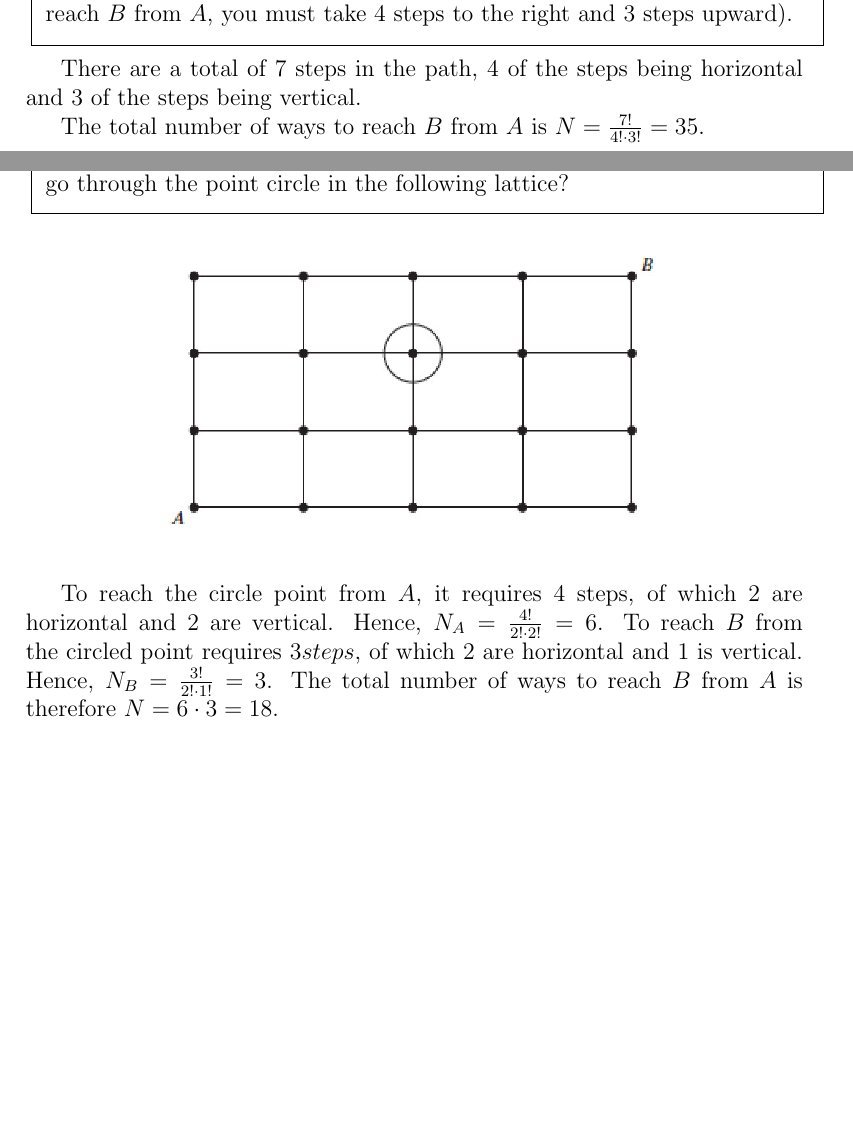
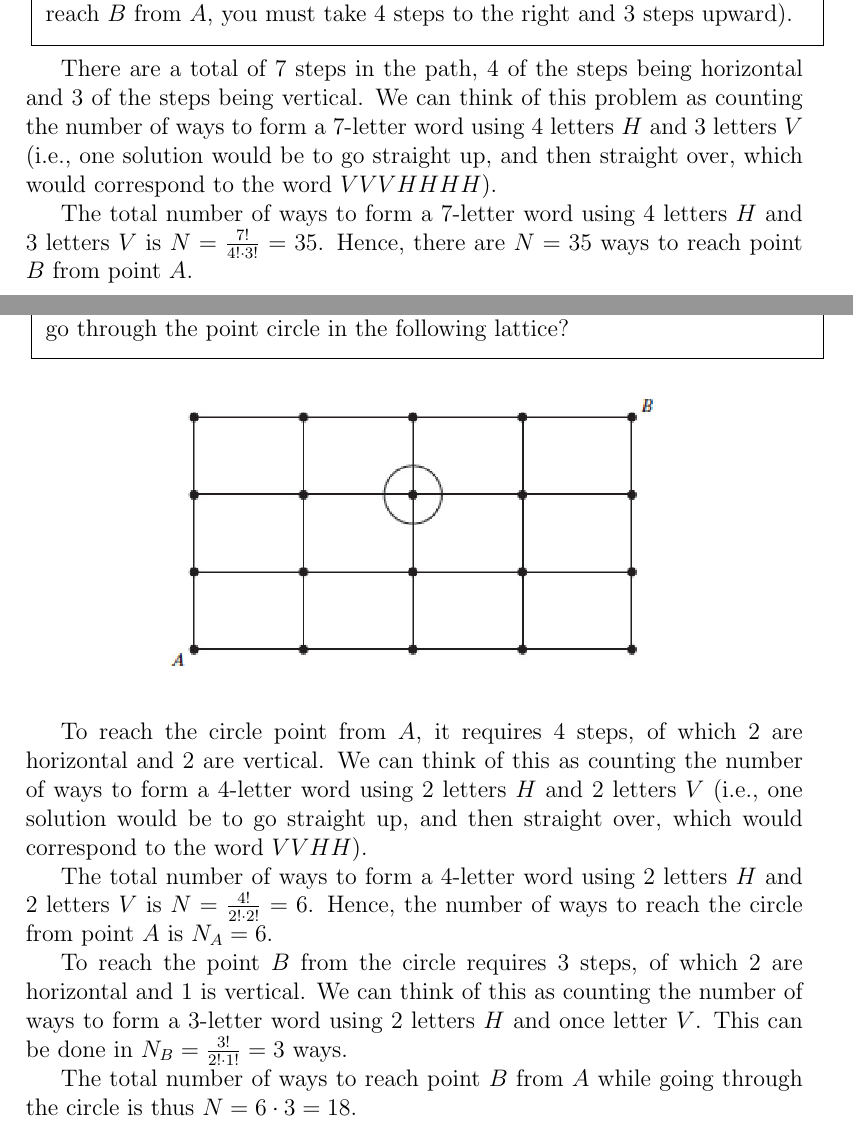
Before and after one commit to m0ng00se/Probability-Ross, a LaTeX problem sheet (Chapter01/Ross1.1.exercises.tex): two parts of pages 7 and 8 of 16, joined at a grey line, cut so that both start at the same text, the shorter picture padded with empty space. Compiled offline with pdfLaTeX.

Commit message:
Modifying solutions for P21, P22, P32 for Chapter 1, Combinatorics

```diff
--- a/Chapter01/Ross1.1.exercises.tex
+++ b/Chapter01/Ross1.1.exercises.tex
@@ -468,9 +468,9 @@ For part (b), there are $N_1 = \binom{6}{3} = 20$ ways to select the friends suc
 \includegraphics[width=90mm]{RossFigure001.jpg}
 \end{figure}
 
-There are a total of 7 steps in the path, 4 of the steps being horizontal and 3 of the steps being vertical.
+There are a total of 7 steps in the path, 4 of the steps being horizontal and 3 of the steps being vertical. We can think of this problem as counting the number of ways to form a 7-letter word using 4 letters $H$ and 3 letters $V$ (i.e., one solution would be to go straight up, and then straight over, which would correspond to the word $VVVHHHH$).
 
-The total number of ways to reach $B$ from $A$ is $N = \frac{7!}{4! \cdot 3!} = 35$.
+The total number of ways to form a 7-letter word using 4 letters $H$ and 3 letters $V$ is $N = \frac{7!}{4! \cdot 3!} = 35$. Hence, there are $N = 35$ ways to reach point $B$ from point $A$.
 
 \pagebreak
 \vspace{4mm}
@@ -489,7 +489,13 @@ The total number of ways to reach $B$ from $A$ is $N = \frac{7!}{4! \cdot 3!} =
 \includegraphics[width=90mm]{RossFigure002.jpg}
 \end{figure}
 
-To reach the circle point from $A$, it requires 4 steps, of which 2 are horizontal and 2 are vertical. Hence, $N_A = \frac{4!}{2! \cdot 2!} = 6$. To reach $B$ from the circled point requires $3 steps$, of which 2 are horizontal and 1 is vertical. Hence, $N_B = \frac{3!}{2! \cdot 1!} = 3$. The total number of ways to reach $B$ from $A$ is therefore $N = 6 \cdot 3 = 18$.
+To reach the circle point from $A$, it requires 4 steps, of which 2 are horizontal and 2 are vertical. We can think of this as counting the number of ways to form a 4-letter word using 2 letters $H$ and 2 letters $V$ (i.e., one solution would be to go straight up, and then straight over, which would correspond to the word $VVHH$).
+
+The total number of ways to form a 4-letter word using 2 letters $H$ and 2 letters $V$ is $N = \frac{4!}{2! \cdot 2!} = 6$. Hence, the number of ways to reach the circle from point $A$ is $N_A = 6$.
+
+To reach the point $B$ from the circle requires 3 steps, of which 2 are horizontal and 1 is vertical. We can think of this as counting the number of ways to form a 3-letter word using 2 letters $H$ and once letter $V$. This can be done in $N_B = \frac{3!}{2! \cdot 1!} = 3$ ways.
+
+The total number of ways to reach point $B$ from $A$ while going through the circle is thus $N = 6 \cdot 3 = 18$.
 
 \pagebreak
 \noindent{
```
Also changed, not shown: Chapter01/Ross1.1.exercises.tex (4 more changed lines).
